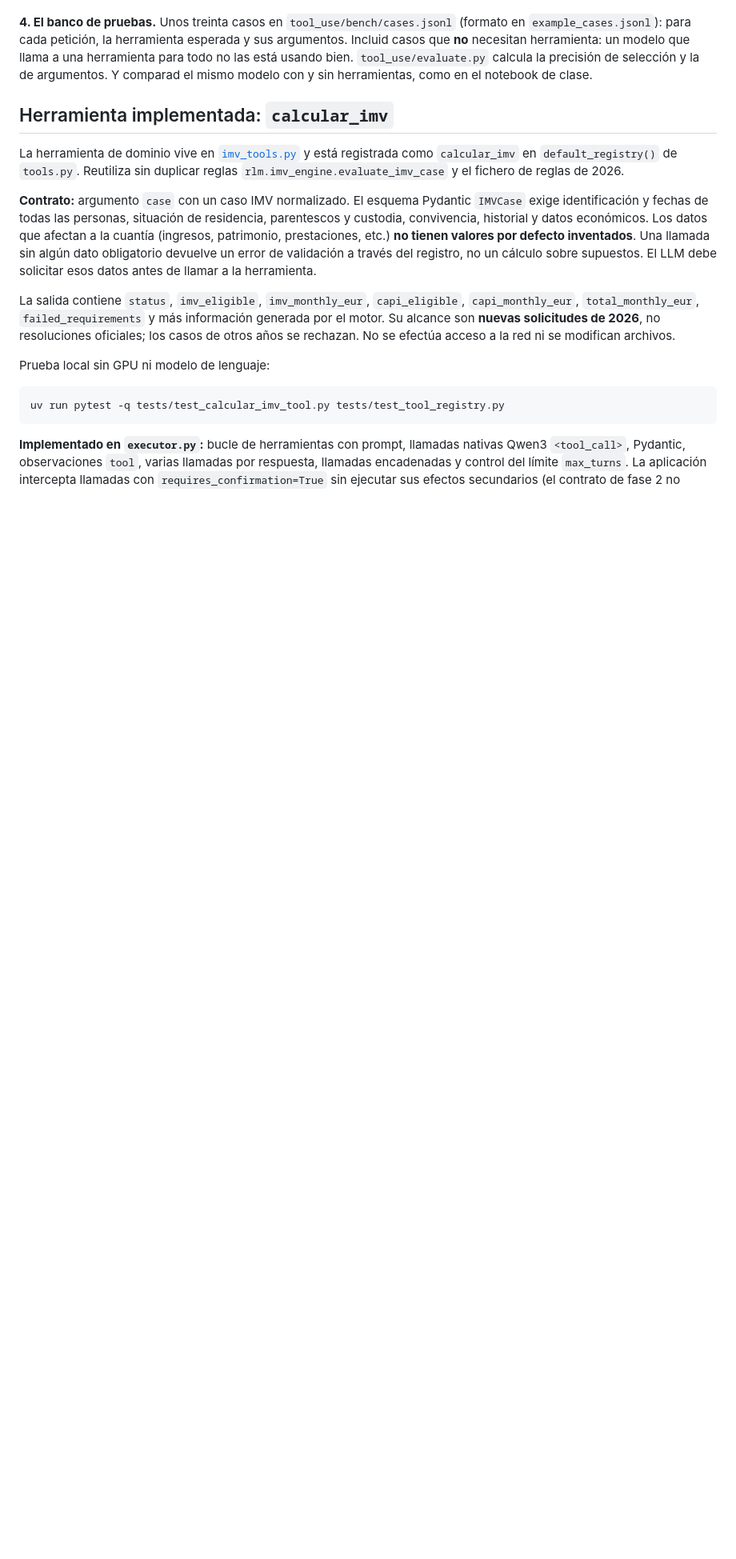
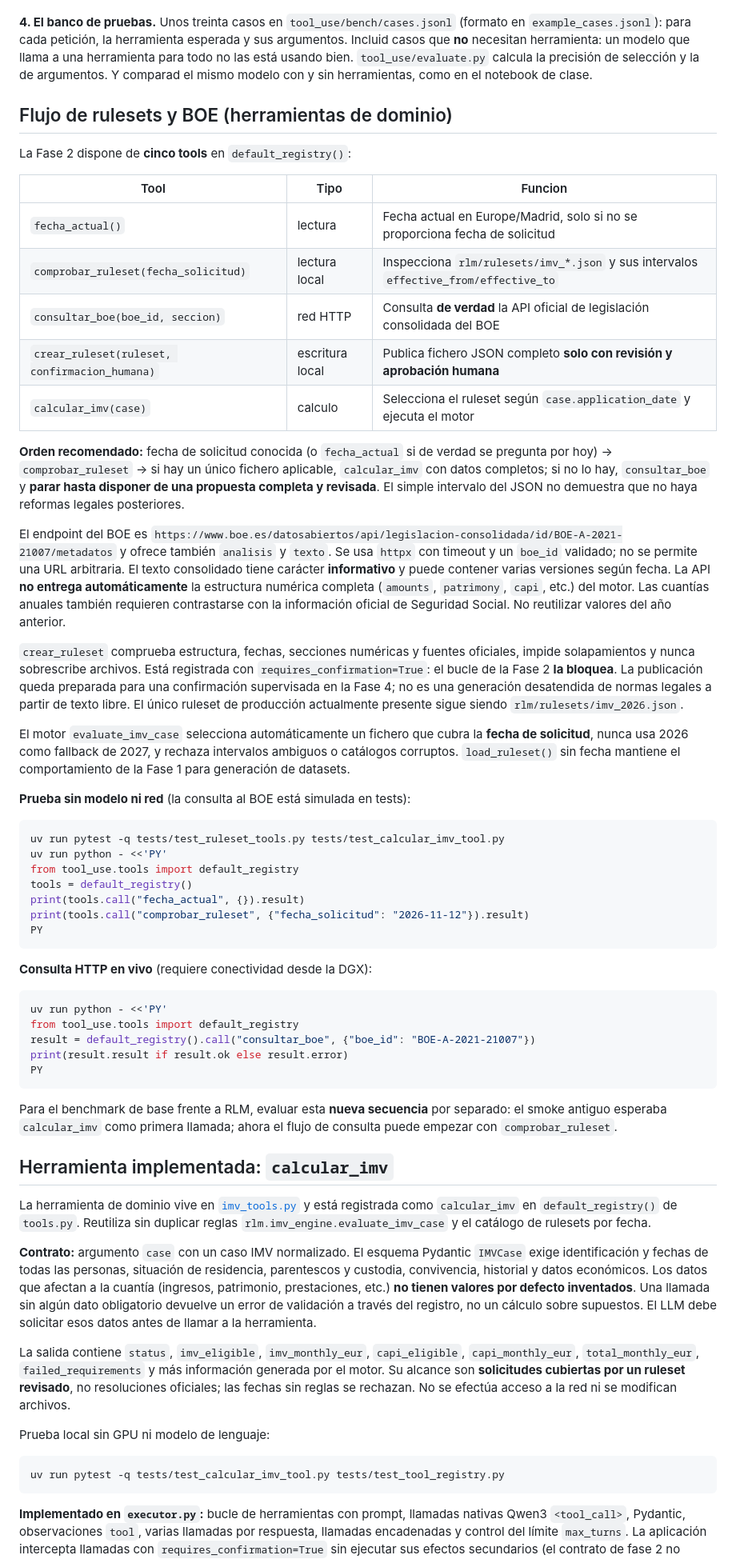
Before and after one commit to javierahumada4/navegador-ayudas-prestaciones-sociales, a Markdown page: tool_use/README.md, the part around one of its changes. Shown at 80% size. Drawn GitHub-style; blank space fills up the shorter version.

Commit message:
docs(tool-use): document BOE ruleset lifecycle, date selection and confirmation gate

````diff
--- a/tool_use/README.md
+++ b/tool_use/README.md
@@ -42,11 +42,78 @@ todo no las está usando bien. `tool_use/evaluate.py` calcula la precisión de s
 de argumentos. Y comparad el mismo modelo con y sin herramientas, como en el notebook de
 clase.
 
+## Flujo de rulesets y BOE (herramientas de dominio)
+
+La Fase 2 dispone de **cinco tools** en `default_registry()`:
+
+| Tool | Tipo | Funcion |
+|---|---|---|
+| `fecha_actual()` | lectura | Fecha actual en Europe/Madrid, solo si no se proporciona fecha de solicitud |
+| `comprobar_ruleset(fecha_solicitud)` | lectura local | Inspecciona `rlm/rulesets/imv_*.json` y sus intervalos `effective_from/effective_to` |
+| `consultar_boe(boe_id, seccion)` | red HTTP | Consulta **de verdad** la API oficial de legislación consolidada del BOE |
+| `crear_ruleset(ruleset, confirmacion_humana)` | escritura local | Publica fichero JSON completo **solo con revisión y aprobación humana** |
+| `calcular_imv(case)` | calculo | Selecciona el ruleset según `case.application_date` y ejecuta el motor |
+
+**Orden recomendado:** fecha de solicitud conocida (o `fecha_actual` si de verdad
+se pregunta por hoy) → `comprobar_ruleset` → si hay un único fichero aplicable,
+`calcular_imv` con datos completos; si no lo hay, `consultar_boe` y
+**parar hasta disponer de una propuesta completa y revisada**. El simple
+intervalo del JSON no demuestra que no haya reformas legales posteriores.
+
+El endpoint del BOE es
+`https://www.boe.es/datosabiertos/api/legislacion-consolidada/id/BOE-A-2021-21007/metadatos`
+y ofrece también `analisis` y `texto`. Se usa `httpx` con timeout y
+un `boe_id` validado; no se permite una URL arbitraria.
+El texto consolidado tiene carácter **informativo** y puede contener varias
+versiones según fecha. La API **no entrega automáticamente** la estructura
+numérica completa (`amounts`, `patrimony`, `capi`, etc.) del motor.
+Las cuantías anuales también requieren contrastarse con la información
+oficial de Seguridad Social. No reutilizar valores del año anterior.
+
+`crear_ruleset` comprueba estructura, fechas, secciones numéricas y fuentes
+oficiales, impide solapamientos y nunca sobrescribe archivos. Está registrada
+con `requires_confirmation=True`: el bucle de la Fase 2 **la bloquea**.
+La publicación queda preparada para una confirmación supervisada en la Fase 4;
+no es una generación desatendida de normas legales a partir de texto libre.
+El único ruleset de producción actualmente presente sigue siendo
+`rlm/rulesets/imv_2026.json`.
+
+El motor `evaluate_imv_case` selecciona automáticamente un fichero que cubra
+la **fecha de solicitud**, nunca usa 2026 como fallback de 2027, y rechaza
+intervalos ambiguos o catálogos corruptos. `load_ruleset()` sin fecha
+mantiene el comportamiento de la Fase 1 para generación de datasets.
+
+**Prueba sin modelo ni red** (la consulta al BOE está simulada en tests):
+
+```bash
+uv run pytest -q tests/test_ruleset_tools.py tests/test_calcular_imv_tool.py
+uv run python - <<'PY'
+from tool_use.tools import default_registry
+tools = default_registry()
+print(tools.call("fecha_actual", {}).result)
+print(tools.call("comprobar_ruleset", {"fecha_solicitud": "2026-11-12"}).result)
+PY
+```
+
+**Consulta HTTP en vivo** (requiere conectividad desde la DGX):
+
+```bash
+uv run python - <<'PY'
+from tool_use.tools import default_registry
+result = default_registry().call("consultar_boe", {"boe_id": "BOE-A-2021-21007"})
+print(result.result if result.ok else result.error)
+PY
+```
+
+Para el benchmark de base frente a RLM, evaluar esta **nueva secuencia**
+por separado: el smoke antiguo esperaba `calcular_imv` como primera llamada;
+ahora el flujo de consulta puede empezar con `comprobar_ruleset`.
+
 ## Herramienta implementada: `calcular_imv`
 
 La herramienta de dominio vive en [`imv_tools.py`](imv_tools.py) y está registrada
 como `calcular_imv` en `default_registry()` de `tools.py`. Reutiliza sin duplicar
-reglas `rlm.imv_engine.evaluate_imv_case` y el fichero de reglas de 2026.
+reglas `rlm.imv_engine.evaluate_imv_case` y el catálogo de rulesets por fecha.
 
 **Contrato:** argumento `case` con un caso IMV normalizado. El esquema Pydantic
 `IMVCase` exige identificación y fechas de todas las personas, situación de
@@ -59,8 +126,8 @@ sobre supuestos. El LLM debe solicitar esos datos antes de llamar a la herramien
 La salida contiene `status`, `imv_eligible`, `imv_monthly_eur`,
 `capi_eligible`, `capi_monthly_eur`, `total_monthly_eur`,
 `failed_requirements` y más información generada por el motor. Su alcance son
-**nuevas solicitudes de 2026**, no resoluciones oficiales; los casos de otros
-años se rechazan. No se efectúa acceso a la red ni se modifican archivos.
+**solicitudes cubiertas por un ruleset revisado**, no resoluciones oficiales;
+las fechas sin reglas se rechazan. No se efectúa acceso a la red ni se modifican archivos.
 
 Prueba local sin GPU ni modelo de lenguaje:
 
````
Also changed, not shown: other parts of tool_use/README.md (+3 -2 lines).
